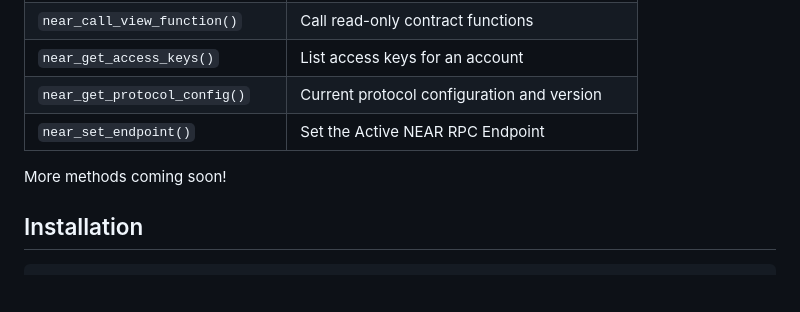
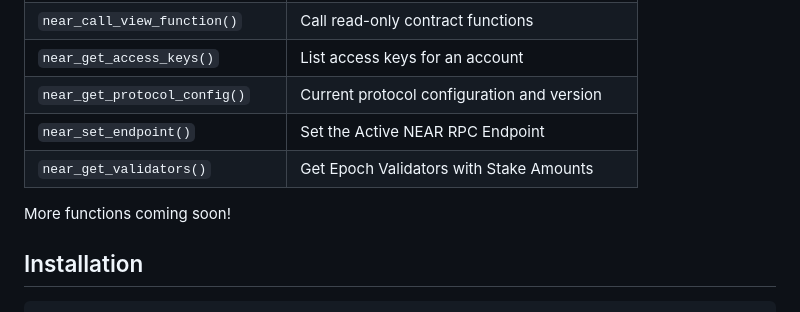
Before and after one commit to sawsimeon/nearjsonrpc, a Markdown page: README.md, the part around the change. Rendered like a GitHub page; blank space fills up the shorter version.

Commit message:
added near_get_validators function in the README.md

```diff
--- a/README.md
+++ b/README.md
@@ -29,8 +29,9 @@
 | `near_get_access_keys()`         | List access keys for an account                   |
 | `near_get_protocol_config()`     | Current protocol configuration and version        |
 | `near_set_endpoint()`             | Set the Active NEAR RPC Endpoint                 |
+| `near_get_validators()`           | Get Epoch Validators with Stake Amounts         |
 
-More methods coming soon!
+More functions coming soon!
 
 ## Installation
 
```
